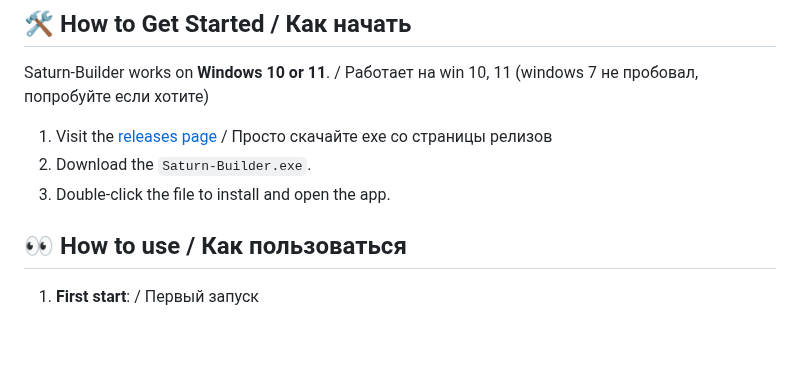
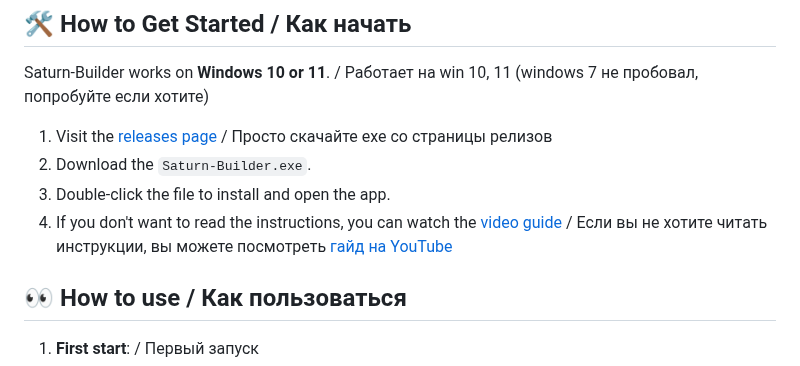
Before and after one commit to fishcheese/Saturn-Builder-Linux, a Markdown page: README.md, the part around one of its changes. Rendered like a GitHub page; blank space fills up the shorter version.

```diff
--- a/README.md
+++ b/README.md
@@ -33,7 +33,7 @@ Saturn-Builder works on **Windows 10 or 11**. / Работает на win 10, 11
 1. Visit the [releases page](https://github.com/EwenLoy/Saturn-Builder/releases/) / Просто скачайте exe со страницы релизов
 2. Download the `Saturn-Builder.exe`.
 3. Double-click the file to install and open the app.
-
+4. If you don't want to read the instructions, you can watch the [video guide](https://youtu.be/iGbkVkpYeIA) / Если вы не хотите читать инструкции, вы можете посмотреть [гайд на YouTube](https://youtu.be/F3EWrLdfKYM)
 ## 👀 How to use / Как пользоваться
 
 1. **First start**: / Первый запуск
```
Also changed, not shown: other parts of README.md (+1 -1 lines).
